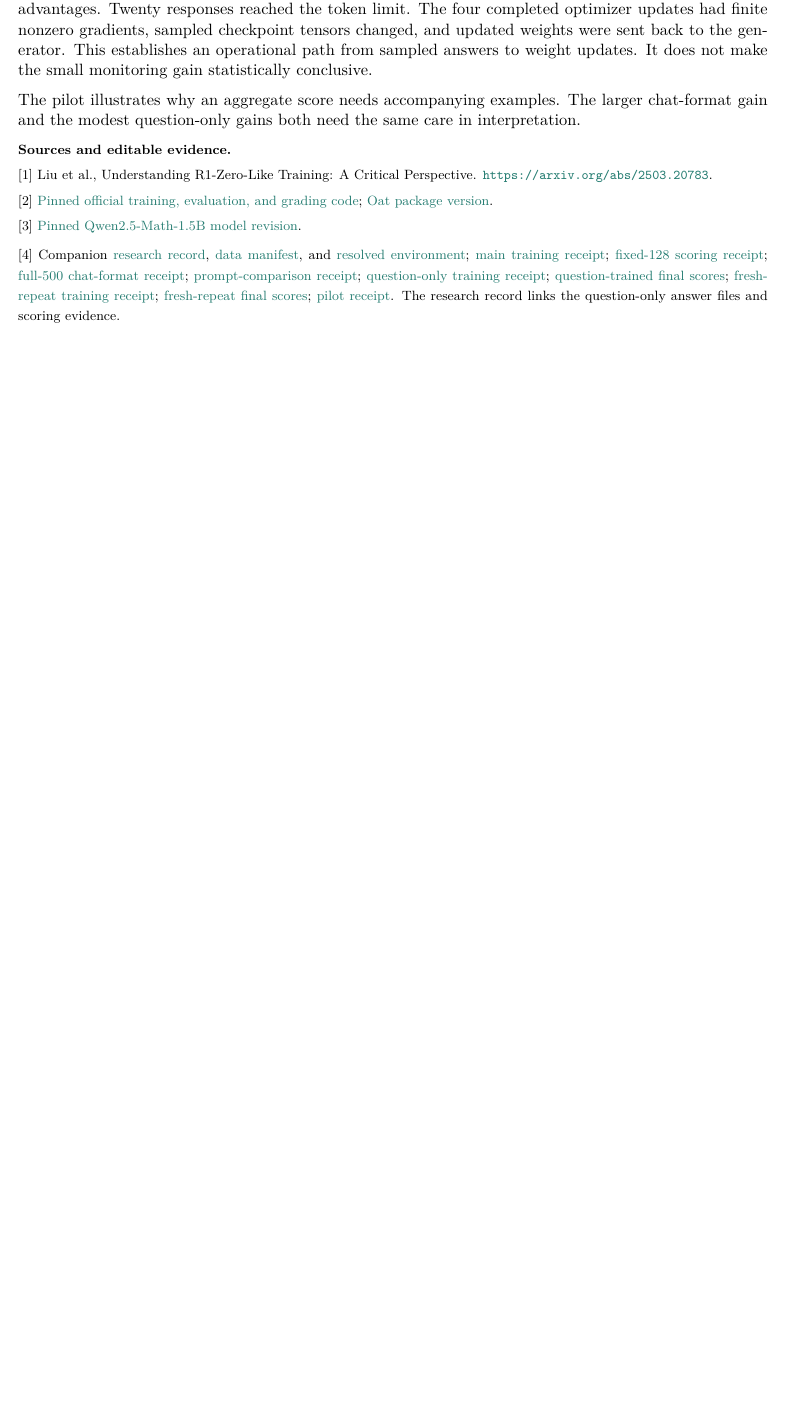
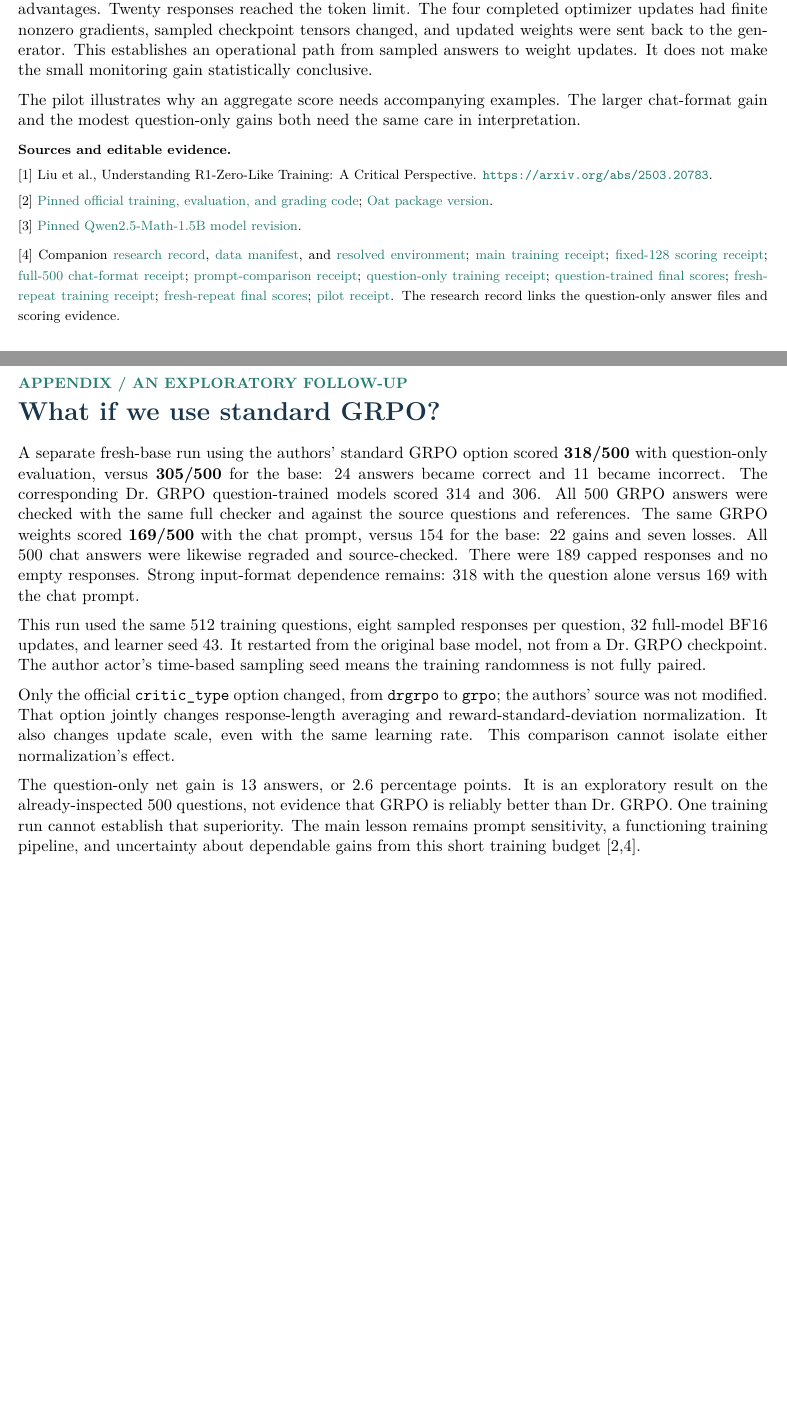
Before and after one commit to queelius/rl-reproductions, a LaTeX document (r1/docs/learning-guide.tex): part of page 6 of 6 before the commit and two parts of pages 6 and 7 of 7 after it, the two joined at a grey line, cut so that both start at the same text, the shorter picture padded with empty space. Compiled offline with pdfLaTeX.

Commit message:
Report bounded GRPO comparison and update learning guide

```diff
--- a/r1/docs/learning-guide.tex
+++ b/r1/docs/learning-guide.tex
@@ -27,11 +27,10 @@
   byte-identical saved answer files: question-only scores 305 (base), 314
   (first question-trained), and 306 (fresh repeat), and chat scores 154 (base)
   and 308 (chat-trained). These are evaluation repeats, not additional training
-  replications. A bounded comparison using the authors' standard GRPO option
-  launched at 12:52 UTC; it has no result here. All completed results are retained.}
-\newcommand{\EvidenceCutoff}{Evidence cutoff: 7 October 2026, 12:53 UTC.
-  Three training runs evaluated in both formats; five fixed-weight repeats
-  completed. Standard GRPO comparison pending.}
+  replications. All completed results are retained.}
+\newcommand{\EvidenceCutoff}{Evidence cutoff: 7 October 2026, 13:48 UTC.
+  Three Dr.\ GRPO runs evaluated in both formats; five fixed-weight repeats
+  completed. Standard GRPO evaluated in both formats (page 7).}
 \begin{document}
 \pagetitle{REPRODUCTION NOTEBOOK \quad | \quad 7 OCTOBER 2026}
   {Learning language-model RL\\from an official reproduction}
@@ -424,4 +422,34 @@ the same care in interpretation.
 \href{pilot-scoring-receipt.json}{pilot receipt}.
 The research record links the question-only answer files and scoring evidence.
 }
+\newpage
+\pagetitle{APPENDIX / AN EXPLORATORY FOLLOW-UP}{What if we use standard GRPO?}
+
+A separate fresh-base run using the authors' standard GRPO option scored
+\textbf{318/500} with question-only evaluation, versus \textbf{305/500} for
+the base: 24 answers became correct and 11 became incorrect. The corresponding
+Dr.\ GRPO question-trained models scored 314 and 306. All 500 GRPO answers
+were checked with the same full checker and against the source questions and
+references. The same GRPO weights scored \textbf{169/500} with the chat prompt,
+versus 154 for the base: 22 gains and seven losses. All 500 chat answers were
+likewise regraded and source-checked. There were 189 capped responses and no
+empty responses. Strong input-format dependence remains: 318 with the question
+alone versus 169 with the chat prompt.
+
+This run used the same 512 training questions, eight sampled responses per
+question, 32 full-model BF16 updates, and learner seed 43. It restarted from
+the original base model, not from a Dr.\ GRPO checkpoint. The author actor's
+time-based sampling seed means the training randomness is not fully paired.
+
+Only the official \code{critic\_type} option changed, from \code{drgrpo} to
+\code{grpo}; the authors' source was not modified. That option jointly changes
+response-length averaging and reward-standard-deviation normalization. It also
+changes update scale, even with the same learning rate. This comparison cannot
+isolate either normalization's effect.
+
+The question-only net gain is 13 answers, or 2.6 percentage points. It is an exploratory result
+on the already-inspected 500 questions, not evidence that GRPO is reliably
+better than Dr.\ GRPO. One training run cannot establish that superiority.
+The main lesson remains prompt sensitivity, a functioning training pipeline,
+and uncertainty about dependable gains from this short training budget [2,4].
 \end{document}
```
Also changed, not shown: r1/slides/evidence.md (+16 -3 lines), r1/docs/README.md, r1/docs/learning-guide.pdf, r1/docs/learning-guide.tex (7 more changed lines), 3 other files.
